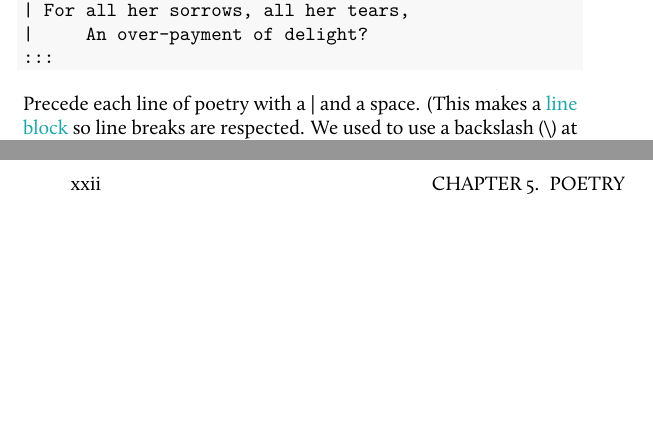
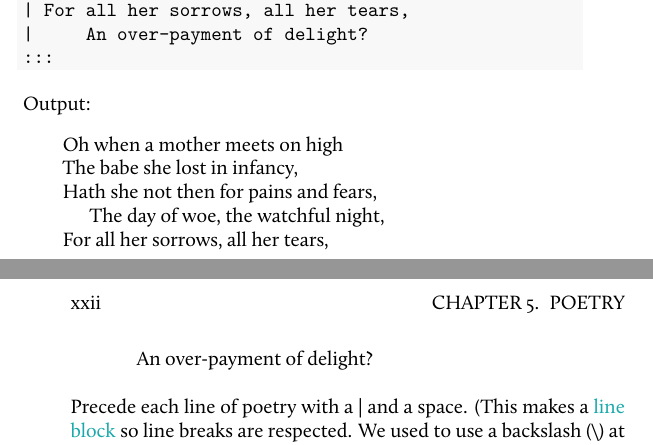
Before and after one commit to warhornmedia/classics-documentation, a LaTeX book (Classics_Documentation.tex): two parts of pages 23 and 24 of 41, joined at a grey line, cut so that both start at the same text, the shorter picture padded with empty space. The pictures show the PDF file Classics_Documentation.pdf that the author committed with the source.

Commit message:
Deploying to gh-pages from @ warhornmedia/classics-documentation@ed5a5a60b0606ad5570819eba5766ec4472b7836 🚀

```diff
--- a/Classics_Documentation.tex
+++ b/Classics_Documentation.tex
@@ -631,6 +631,19 @@ Poetry should be designated as such so it can be styled differently from the res
 \end{Highlighting}
 \end{Shaded}
 
+Output:
+
+\begin{poetry}
+
+Oh when a mother meets on high\\
+The babe she lost in infancy,\\
+Hath she not then for pains and fears,\\
+\hspace*{0.333em}\hspace*{0.333em}\hspace*{0.333em}\hspace*{0.333em}The day of woe, the watchful night,\\
+For all her sorrows, all her tears,\\
+\hspace*{0.333em}\hspace*{0.333em}\hspace*{0.333em}\hspace*{0.333em}An over-payment of delight?
+
+\end{poetry}
+
 Precede each line of poetry with a \textbar{} and a space. (This makes a \href{https://pandoc.org/MANUAL.html\#line-blocks}{line block} so line breaks are respected. We used to use a backslash (\textbackslash) at the end of each line to do the same.)
 
 If a line of poetry should appear indented further than the other lines in its final form, precede the text of the indented line with spaces. In line blocks, spaces at the start of a line are respected and preserved as simple spaces, and we don't need to force them by using non-breaking spaces.
```
Also changed, not shown: Classics_Documentation.pdf, 4 other files.
